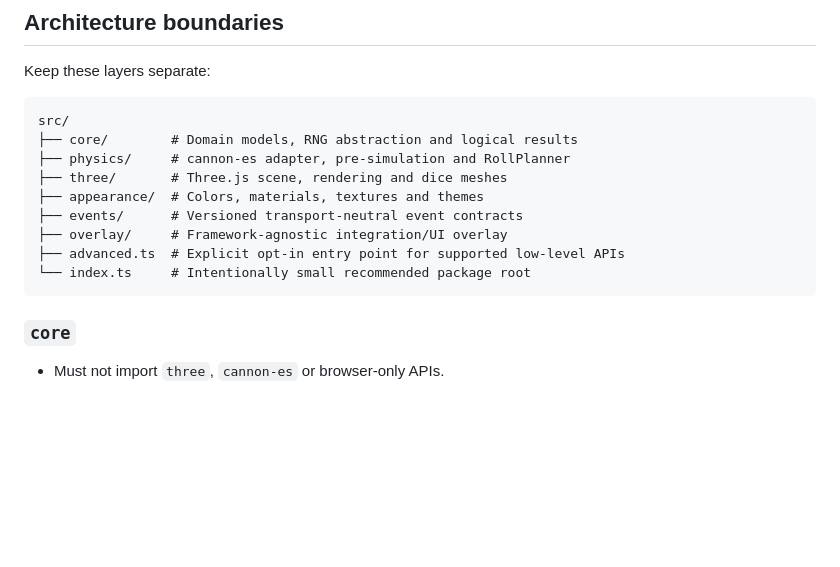
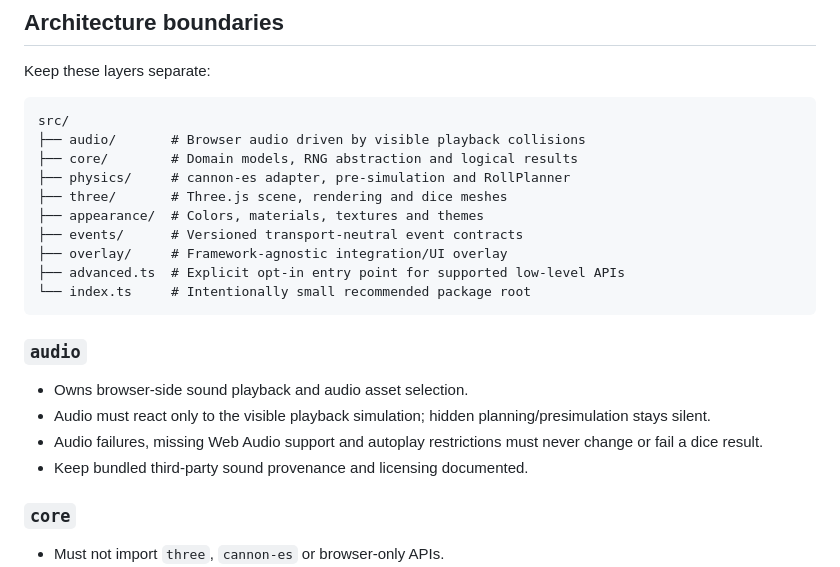
Before and after one commit to PawelWielga/Dihor.GameKit.Dice, a Markdown page: AGENTS.md, the part around the change. GitHub-like rendering; blank space fills up the shorter version.

Commit message:
docs: define audio architecture boundary

````diff
--- a/AGENTS.md
+++ b/AGENTS.md
@@ -14,6 +14,7 @@ Keep these layers separate:
 
 ```text
 src/
+├── audio/       # Browser audio driven by visible playback collisions
 ├── core/        # Domain models, RNG abstraction and logical results
 ├── physics/     # cannon-es adapter, pre-simulation and RollPlanner
 ├── three/       # Three.js scene, rendering and dice meshes
@@ -23,6 +24,13 @@ src/
 ├── advanced.ts  # Explicit opt-in entry point for supported low-level APIs
 └── index.ts     # Intentionally small recommended package root
 ```
+
+### `audio`
+
+- Owns browser-side sound playback and audio asset selection.
+- Audio must react only to the visible playback simulation; hidden planning/presimulation stays silent.
+- Audio failures, missing Web Audio support and autoplay restrictions must never change or fail a dice result.
+- Keep bundled third-party sound provenance and licensing documented.
 
 ### `core`
 
````
